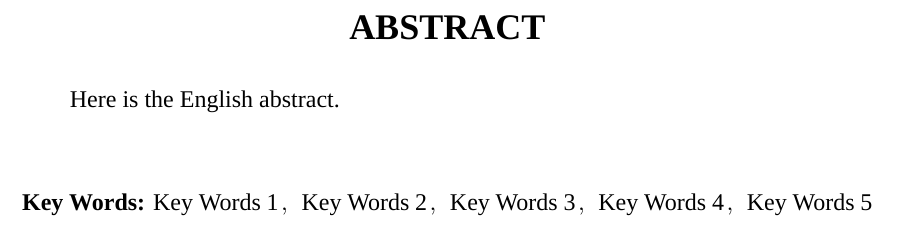
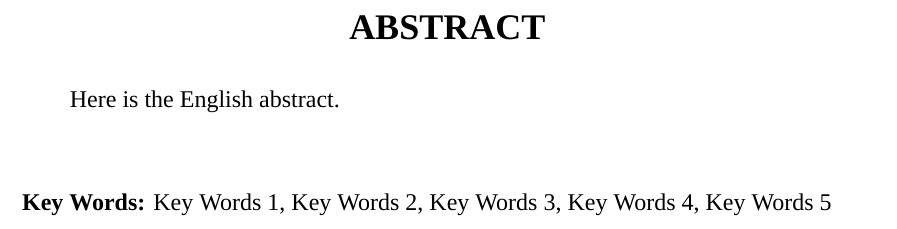
Before and after one commit to sdu-thesis-template/Shandong-University-Undergraduate-Thesis-Design-Template-2026, a LaTeX thesis (SDUthesistemplate.tex, which reads contents/abstract.tex): part of page 3 of 19, cut so that both start at the same text. Compiled offline with XeLaTeX; a missing font is replaced by an installed copy or a similar font.

Commit message:
Fix English keyword separators

```diff
--- a/contents/abstract.tex
+++ b/contents/abstract.tex
@@ -11,6 +11,6 @@
 
 Here is the English abstract.
 
-\enkeywords{Key Words 1，Key Words 2，Key Words 3，Key Words 4，Key Words 5}
+\enkeywords{Key Words 1, Key Words 2, Key Words 3, Key Words 4, Key Words 5}
 
 \end{enabstract}
```
